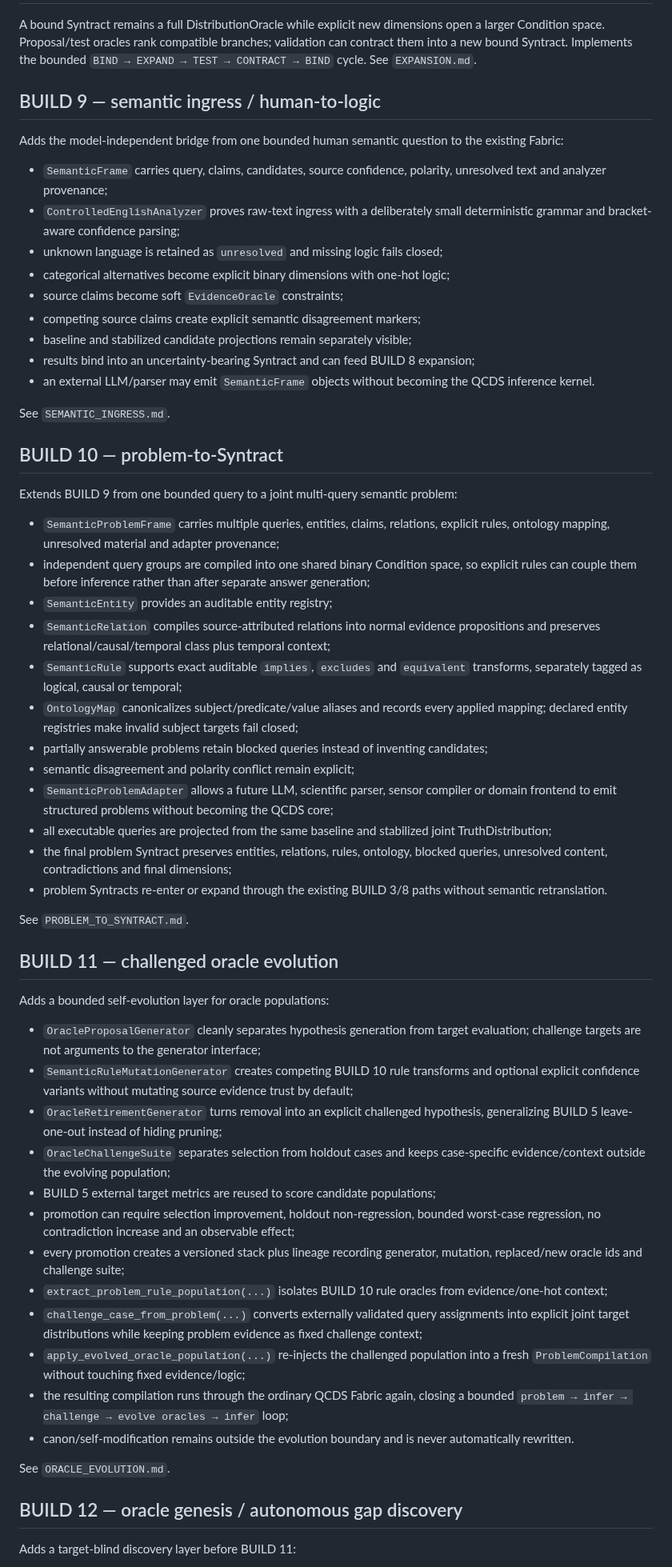
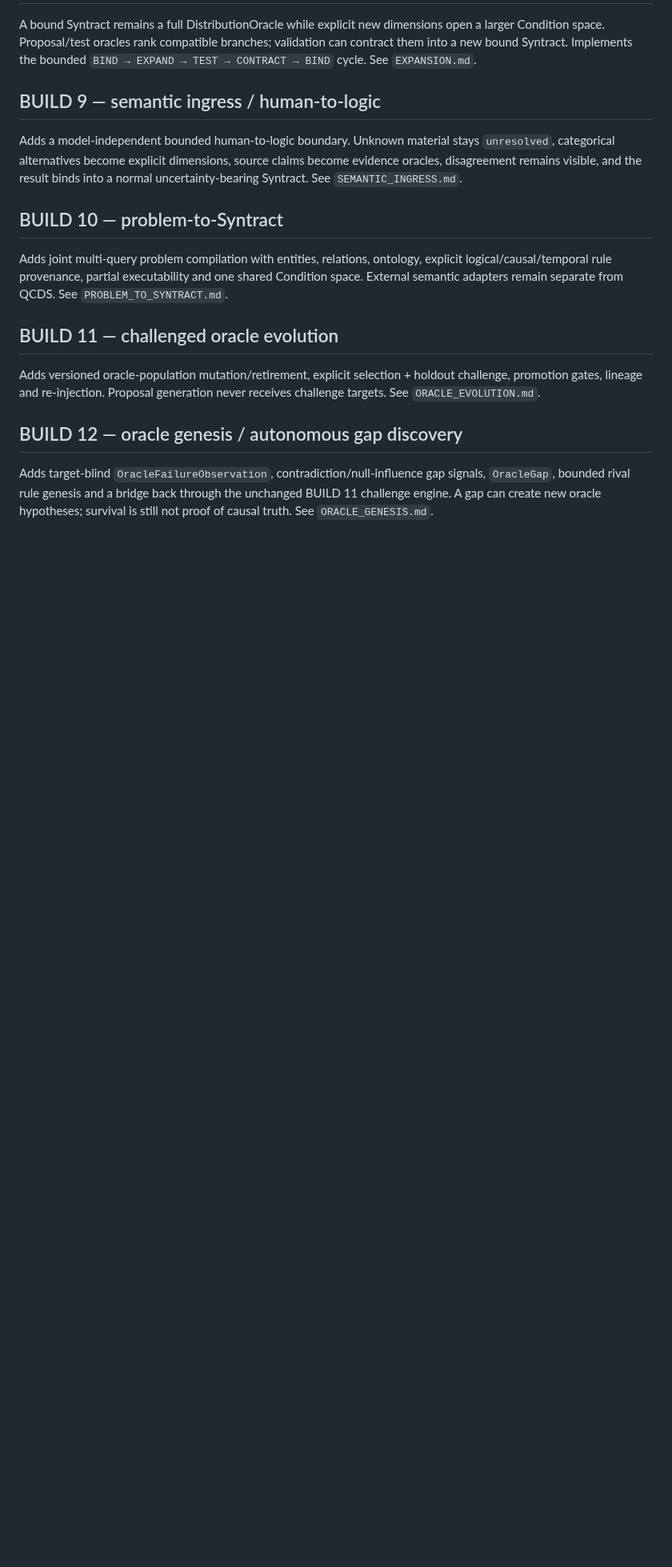
Before and after one commit to iampathat/thesyntractvision, a Markdown page: IMPLEMENTATION.md, the part around one of its changes. Shown at 80% size. GitHub-like rendering; blank space fills up the shorter version.

```diff
--- a/IMPLEMENTATION.md
+++ b/IMPLEMENTATION.md
@@ -43,85 +43,28 @@ validation can contract them into a new bound Syntract. Implements the bounded
 
 ## BUILD 9 — semantic ingress / human-to-logic
 
-Adds the model-independent bridge from one bounded human semantic question to
-the existing Fabric:
-
-- `SemanticFrame` carries query, claims, candidates, source confidence, polarity,
-  unresolved text and analyzer provenance;
-- `ControlledEnglishAnalyzer` proves raw-text ingress with a deliberately small
-  deterministic grammar and bracket-aware confidence parsing;
-- unknown language is retained as `unresolved` and missing logic fails closed;
-- categorical alternatives become explicit binary dimensions with one-hot logic;
-- source claims become soft `EvidenceOracle` constraints;
-- competing source claims create explicit semantic disagreement markers;
-- baseline and stabilized candidate projections remain separately visible;
-- results bind into an uncertainty-bearing Syntract and can feed BUILD 8 expansion;
-- an external LLM/parser may emit `SemanticFrame` objects without becoming the
-  QCDS inference kernel.
-
-See `SEMANTIC_INGRESS.md`.
+Adds a model-independent bounded human-to-logic boundary. Unknown material stays
+`unresolved`, categorical alternatives become explicit dimensions, source claims
+become evidence oracles, disagreement remains visible, and the result binds into
+a normal uncertainty-bearing Syntract. See `SEMANTIC_INGRESS.md`.
 
 ## BUILD 10 — problem-to-Syntract
 
-Extends BUILD 9 from one bounded query to a joint multi-query semantic problem:
-
-- `SemanticProblemFrame` carries multiple queries, entities, claims, relations,
-  explicit rules, ontology mapping, unresolved material and adapter provenance;
-- independent query groups are compiled into one shared binary Condition space,
-  so explicit rules can couple them before inference rather than after separate
-  answer generation;
-- `SemanticEntity` provides an auditable entity registry;
-- `SemanticRelation` compiles source-attributed relations into normal evidence
-  propositions and preserves relational/causal/temporal class plus temporal context;
-- `SemanticRule` supports exact auditable `implies`, `excludes` and `equivalent`
-  transforms, separately tagged as logical, causal or temporal;
-- `OntologyMap` canonicalizes subject/predicate/value aliases and records every
-  applied mapping; declared entity registries make invalid subject targets fail closed;
-- partially answerable problems retain blocked queries instead of inventing candidates;
-- semantic disagreement and polarity conflict remain explicit;
-- `SemanticProblemAdapter` allows a future LLM, scientific parser, sensor compiler
-  or domain frontend to emit structured problems without becoming the QCDS core;
-- all executable queries are projected from the same baseline and stabilized
-  joint TruthDistribution;
-- the final problem Syntract preserves entities, relations, rules, ontology,
-  blocked queries, unresolved content, contradictions and final dimensions;
-- problem Syntracts re-enter or expand through the existing BUILD 3/8 paths
-  without semantic retranslation.
-
+Adds joint multi-query problem compilation with entities, relations, ontology,
+explicit logical/causal/temporal rule provenance, partial executability and one
+shared Condition space. External semantic adapters remain separate from QCDS.
 See `PROBLEM_TO_SYNTRACT.md`.
 
 ## BUILD 11 — challenged oracle evolution
 
-Adds a bounded self-evolution layer for oracle populations:
-
-- `OracleProposalGenerator` cleanly separates hypothesis generation from target
-  evaluation; challenge targets are not arguments to the generator interface;
-- `SemanticRuleMutationGenerator` creates competing BUILD 10 rule transforms and
-  optional explicit confidence variants without mutating source evidence trust by default;
-- `OracleRetirementGenerator` turns removal into an explicit challenged hypothesis,
-  generalizing BUILD 5 leave-one-out instead of hiding pruning;
-- `OracleChallengeSuite` separates selection from holdout cases and keeps
-  case-specific evidence/context outside the evolving population;
-- BUILD 5 external target metrics are reused to score candidate populations;
-- promotion can require selection improvement, holdout non-regression, bounded
-  worst-case regression, no contradiction increase and an observable effect;
-- every promotion creates a versioned stack plus lineage recording generator,
-  mutation, replaced/new oracle ids and challenge suite;
-- `extract_problem_rule_population(...)` isolates BUILD 10 rule oracles from
-  evidence/one-hot context;
-- `challenge_case_from_problem(...)` converts externally validated query
-  assignments into explicit joint target distributions while keeping problem
-  evidence as fixed challenge context;
-- `apply_evolved_oracle_population(...)` re-injects the challenged population
-  into a fresh `ProblemCompilation` without touching fixed evidence/logic;
-- the resulting compilation runs through the ordinary QCDS Fabric again,
-  closing a bounded `problem → infer → challenge → evolve oracles → infer` loop;
-- canon/self-modification remains outside the evolution boundary and is never
-  automatically rewritten.
-
-See `ORACLE_EVOLUTION.md`.
+Adds versioned oracle-population mutation/retirement, explicit selection +
+holdout challenge, promotion gates, lineage and re-injection. Proposal generation
+never receives challenge targets. See `ORACLE_EVOLUTION.md`.
 
 ## BUILD 12 — oracle genesis / autonomous gap discovery
 
-Adds a target-blind discovery layer before BUILD 11:
+Adds target-blind `OracleFailureObservation`, contradiction/null-influence gap
+signals, `OracleGap`, bounded rival rule genesis and a bridge back through the
+unchanged BUILD 11 challenge engine. A gap can create new oracle hypotheses;
+survival is still not proof of causal truth. See `ORACLE_GENESIS.md`.
 
```
Also changed, not shown: other parts of IMPLEMENTATION.md (+40 -30 lines).
